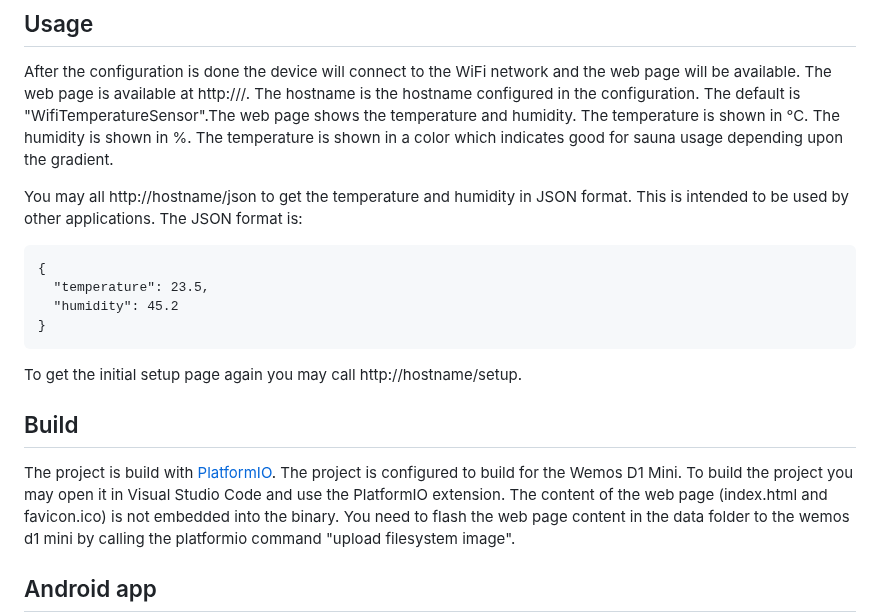
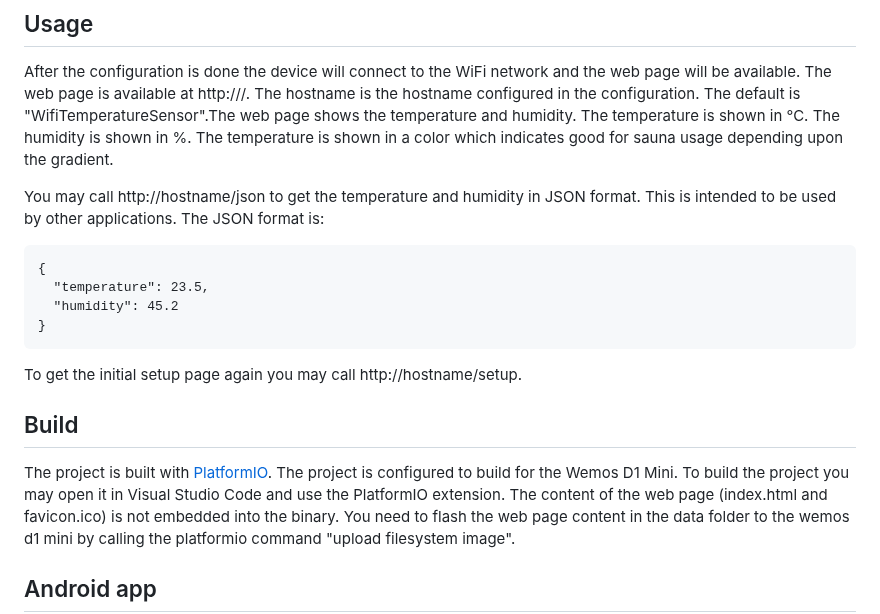
Before and after one commit to fre4242/WifiTemperatureSensor, a Markdown page: README.md, the part around the change. Drawn GitHub-style.

````diff
--- a/README.md
+++ b/README.md
@@ -35,7 +35,7 @@ The configuration is done via the web page. As many esp8266 projects do the devi
 After the configuration is done the device will connect to the WiFi network and the web page will be available. The web page is available at http://<hostname>/. The hostname is the hostname configured in the configuration. The default is "WifiTemperatureSensor".The web page shows the temperature and humidity. The temperature is shown in °C. The humidity is shown in %.
 The temperature is shown in a color which indicates good for sauna usage depending upon the gradient.
 
-You may all http://hostname/json to get the temperature and humidity in JSON format. This is intended to be used by other applications. The JSON format is:
+You may call http://hostname/json to get the temperature and humidity in JSON format. This is intended to be used by other applications. The JSON format is:
 ```
 {
   "temperature": 23.5,
@@ -45,7 +45,7 @@ You may all http://hostname/json to get the temperature and humidity in JSON for
 To get the initial setup page again you may call http://hostname/setup.
 
 ## Build
-The project is build with [PlatformIO](https://platformio.org/). The project is configured to build for the Wemos D1 Mini. To build the project you may open it in Visual Studio Code and use the PlatformIO extension.
+The project is built with [PlatformIO](https://platformio.org/). The project is configured to build for the Wemos D1 Mini. To build the project you may open it in Visual Studio Code and use the PlatformIO extension.
 The content of the web page (index.html and favicon.ico) is not embedded into the binary. You need to flash the web page content in the data folder to the wemos d1 mini by calling the platformio command "upload filesystem image".
 
 ## Android app
````
